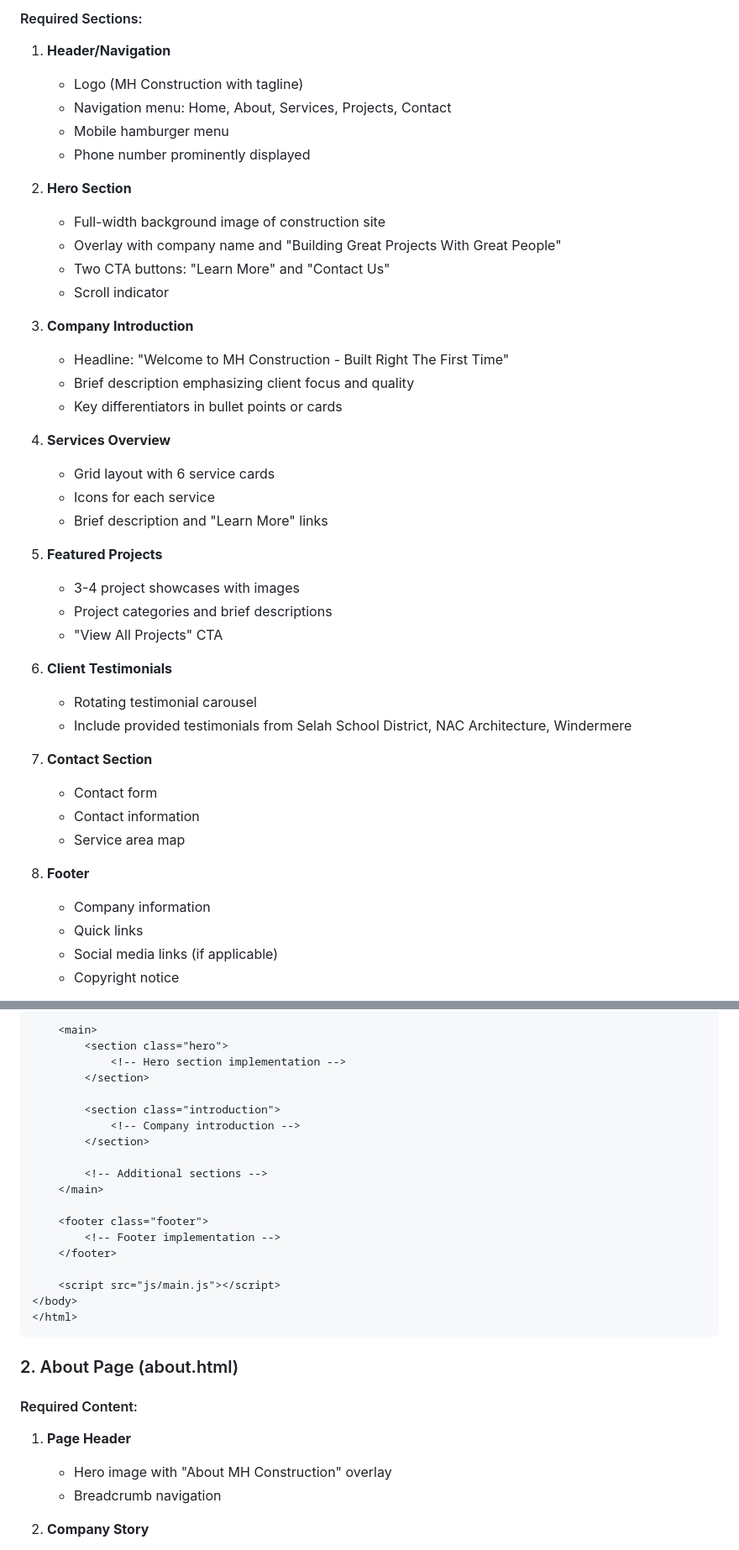
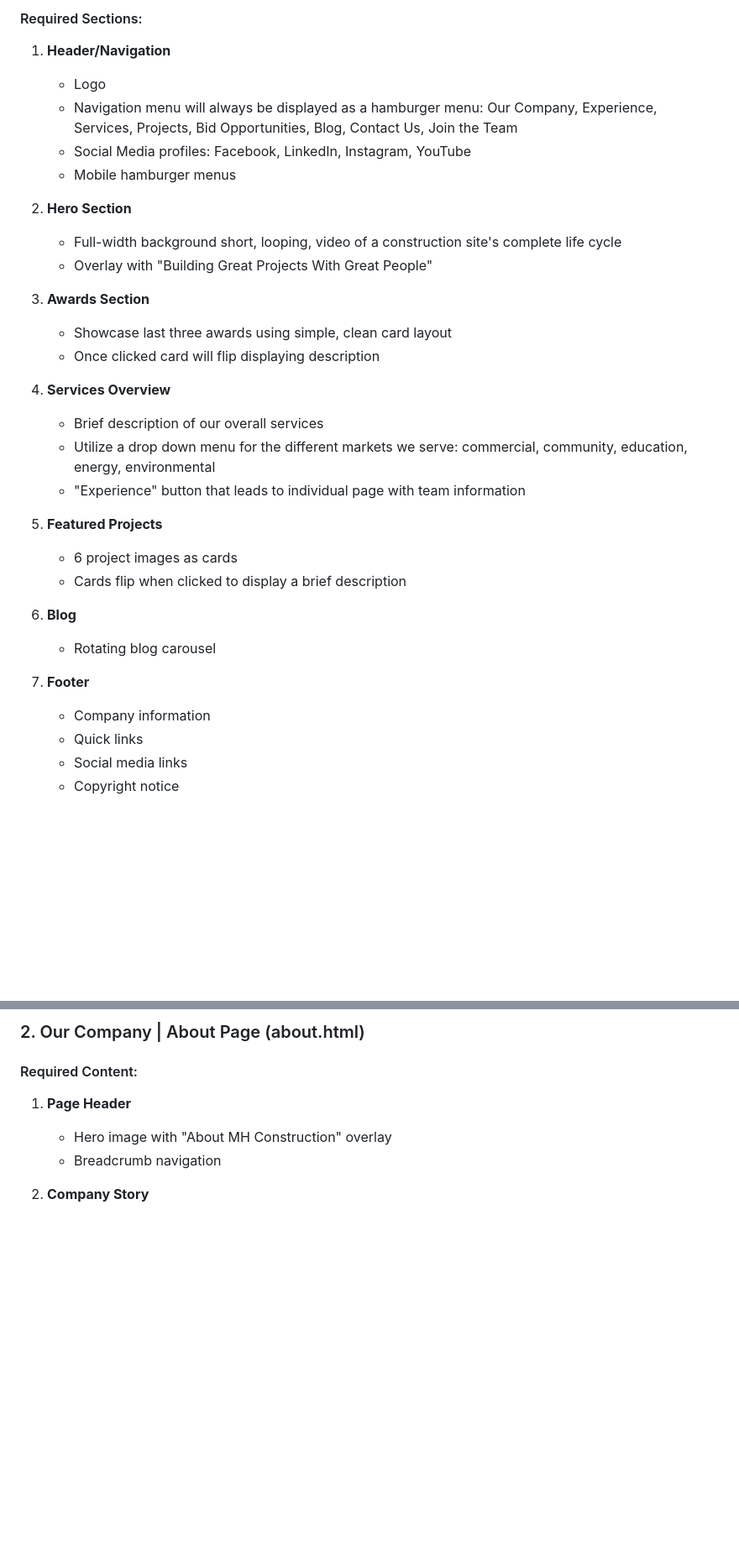
Before and after one commit to Ramsey-USA/mh-construction-website, a Markdown page: README.md, 2 parts joined by grey strips. Shown at 84% size. Drawn GitHub-style; blank space fills up the shorter version.

Commit message:
Revise README with project details and new features

````diff
--- a/README.md
+++ b/README.md
@@ -120,44 +123,34 @@ mh-construction-website/
 
 #### Required Sections:
 1. **Header/Navigation**
-   - Logo (MH Construction with tagline)
-   - Navigation menu: Home, About, Services, Projects, Contact
-   - Mobile hamburger menu
-   - Phone number prominently displayed
+   - Logo
+   - Navigation menu will always be displayed as a hamburger menu: Our Company, Experience, Services, Projects, Bid Opportunities, Blog, Contact Us, Join the Team
+   - Social Media profiles: Facebook, LinkedIn, Instagram, YouTube
+   - Mobile hamburger menus
 
 2. **Hero Section**
-   - Full-width background image of construction site
-   - Overlay with company name and "Building Great Projects With Great People"
-   - Two CTA buttons: "Learn More" and "Contact Us"
-   - Scroll indicator
+   - Full-width background short, looping, video of a construction site's complete life cycle
+   - Overlay with "Building Great Projects With Great People"
 
-3. **Company Introduction**
-   - Headline: "Welcome to MH Construction - Built Right The First Time"
-   - Brief description emphasizing client focus and quality
-   - Key differentiators in bullet points or cards
+3. **Awards Section**
+   - Showcase last three awards using simple, clean card layout
+   - Once clicked card will flip displaying description
 
 4. **Services Overview**
-   - Grid layout with 6 service cards
-   - Icons for each service
-   - Brief description and "Learn More" links
+   - Brief description of our overall services
+   - Utilize a drop down menu for the different markets we serve: commercial, community, education, energy, environmental
+   - "Experience" button that leads to individual page with team information
 
 5. **Featured Projects**
-   - 3-4 project showcases with images
-   - Project categories and brief descriptions
-   - "View All Projects" CTA
+   - 6 project images as cards
+   - Cards flip when clicked to display a brief description
 
-6. **Client Testimonials**
-   - Rotating testimonial carousel
-   - Include provided testimonials from Selah School District, NAC Architecture, Windermere
+6. **Blog**
+   - Rotating blog carousel
 
-7. **Contact Section**
-   - Contact form
-   - Contact information
-   - Service area map
-
-8. **Footer**
+7. **Footer**
    - Company information
    - Quick links
-   - Social media links (if applicable)
+   - Social media links
    - Copyright notice
 
@@ -182,26 +160,5 @@ mh-construction-website/
 
-    <main>
-        <section class="hero">
-            <!-- Hero section implementation -->
-        </section>
-
-        <section class="introduction">
-            <!-- Company introduction -->
-        </section>
-
-        <!-- Additional sections -->
-    </main>
-
-    <footer class="footer">
-        <!-- Footer implementation -->
-    </footer>
-
-    <script src="js/main.js"></script>
-</body>
-</html>
-```
-
-### 2. About Page (about.html)
+### 2. Our Company | About Page (about.html)
 
 #### Required Content:
 1. **Page Header**
````
Also changed, not shown: other parts of README.md (+9 -21 lines).
